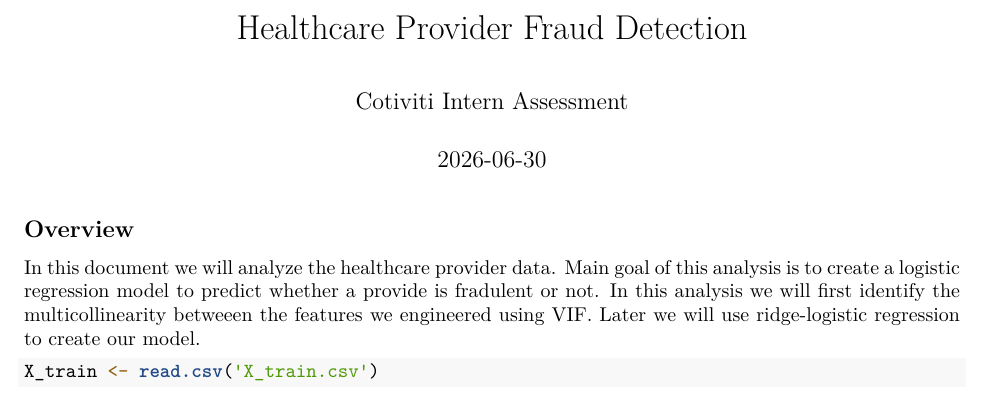
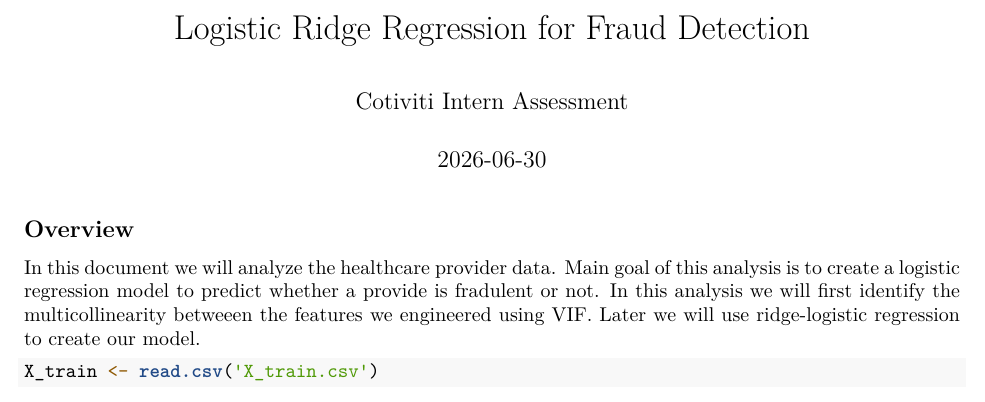
Before and after one commit to ovunceker/Three-layer-healthcare-fraud-detection-pipeline, an R Markdown document (provider_analysis.Rmd): part of page 1 of 6, cut at the place of the change. Rendered offline with R 4.5, knitr and Pandoc, then LaTeX, with nearby package versions; some code elsewhere in the file could not run offline.

Commit message:
Provider level analysis is done

```diff
--- a/provider_analysis.Rmd
+++ b/provider_analysis.Rmd
@@ -1,5 +1,5 @@
 ---
-title: "Healthcare Provider Fraud Detection"
+title: "Logistic Ridge Regression for Fraud Detection"
 author: "Cotiviti Intern Assessment"
 date: "`r Sys.Date()`"
 output:
```
Also changed, not shown: 1 other file.
